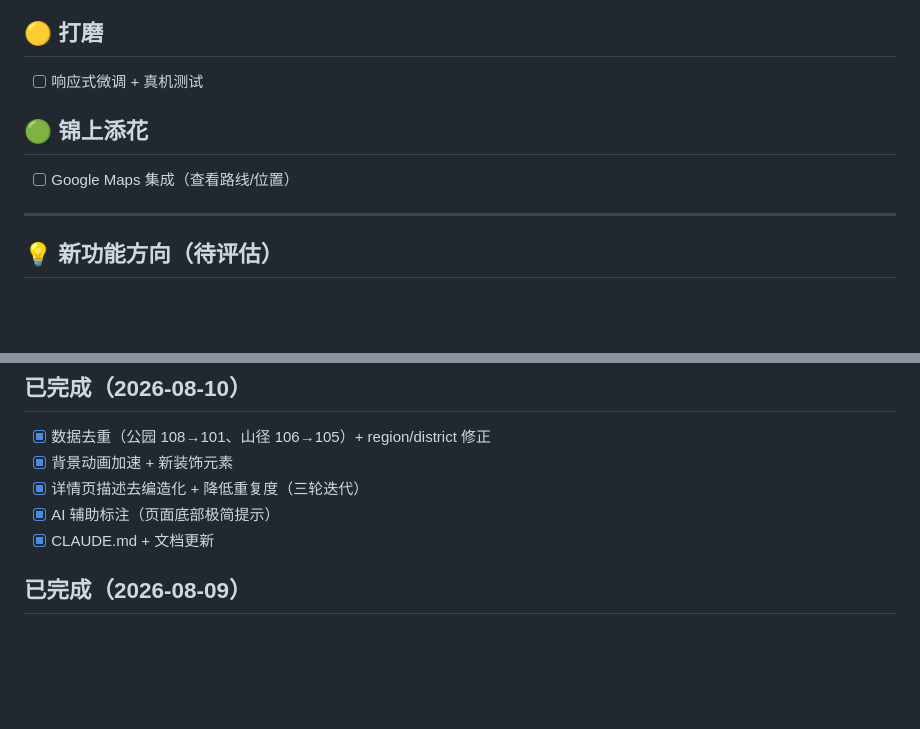
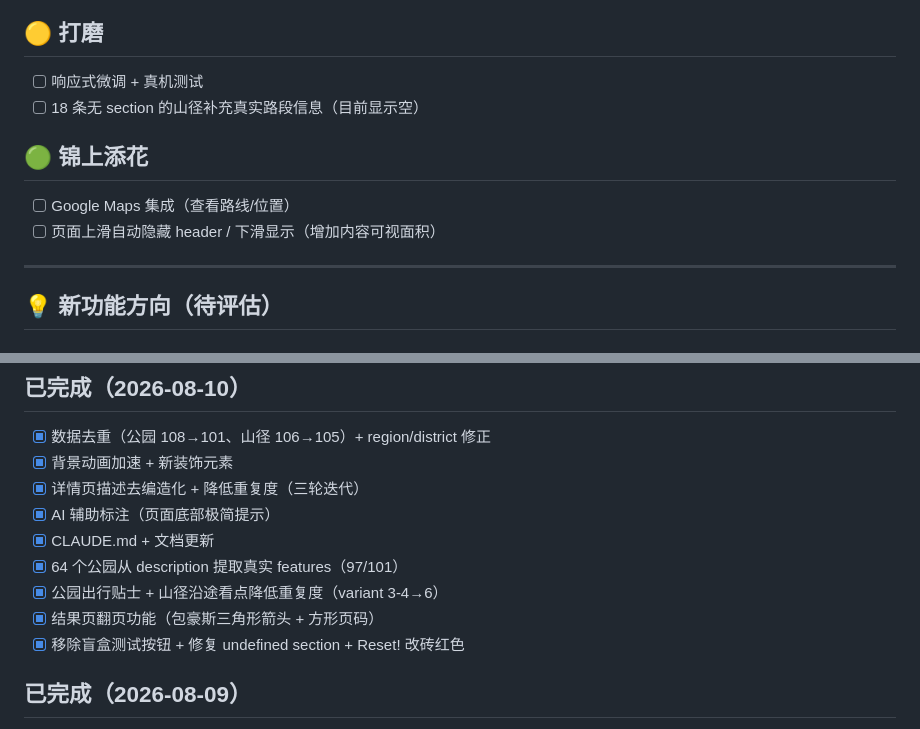
Before and after one commit to SamuelRaven/hk-outdoor-space-finder, a Markdown page: 开发日志/待办事项.md, 2 parts joined by grey strips. GitHub-like rendering; blank space fills up the shorter version.

```diff
--- a/开发日志/待办事项.md
+++ b/开发日志/待办事项.md
@@ -7,10 +7,12 @@
 ## 🟡 打磨
 
 - [ ] 响应式微调 + 真机测试
+- [ ] 18 条无 section 的山径补充真实路段信息（目前显示空）
 
 ## 🟢 锦上添花
 
 - [ ] Google Maps 集成（查看路线/位置）
+- [ ] 页面上滑自动隐藏 header / 下滑显示（增加内容可视面积）
 
 ---
 
@@ -39,6 +41,10 @@
 - [x] 详情页描述去编造化 + 降低重复度（三轮迭代）
 - [x] AI 辅助标注（页面底部极简提示）
 - [x] CLAUDE.md + 文档更新
+- [x] 64 个公园从 description 提取真实 features（97/101）
+- [x] 公园出行贴士 + 山径沿途看点降低重复度（variant 3-4→6）
+- [x] 结果页翻页功能（包豪斯三角形箭头 + 方形页码）
+- [x] 移除盲盒测试按钮 + 修复 undefined section + Reset! 改砖红色
 
 ## 已完成（2026-08-09）
 
```
Also changed, not shown: 开发日志/完成事项.md (+28 -0 lines).
